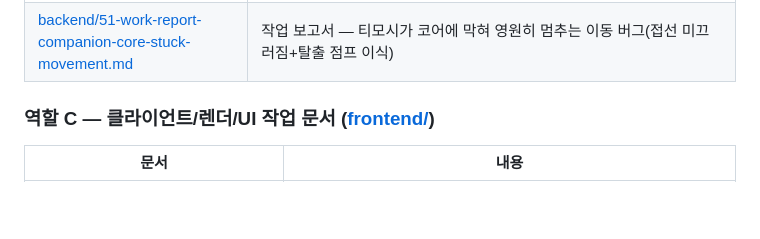
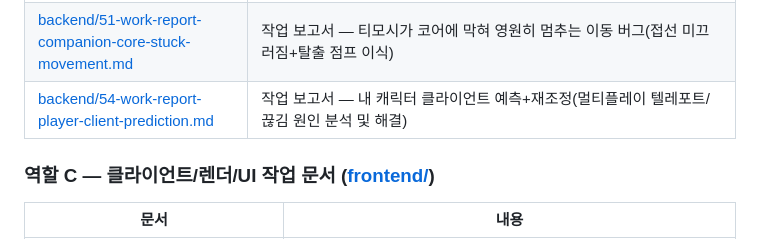
Before and after one commit to CKCdefense/DropFall, a Markdown page: docs/README.md, the part around the change. Rendered like a GitHub page; blank space fills up the shorter version.

Commit message:
docs: 작업 보고서 54(자기 캐릭터 클라이언트 예측) + README 인덱스 갱신
Co-Authored-By: Claude Sonnet 5 <noreply@anthropic.com>

```diff
--- a/docs/README.md
+++ b/docs/README.md
@@ -40,6 +40,7 @@
 | [backend/49-work-report-core-blind-zone-and-hit-alert.md](backend/49-work-report-core-blind-zone-and-hit-alert.md) | 작업 보고서 — 코어 북쪽 사각지대 반투명 처리(12시 방향 공격 안 보이던 버그) + 피격 알림(월드+HUD) |
 | [backend/50-work-report-downed-player-action-lockout.md](backend/50-work-report-downed-player-action-lockout.md) | 작업 보고서 — 다운된(hp 0) 플레이어가 이동 말고는 아무 동작도 못 하게 막음 |
 | [backend/51-work-report-companion-core-stuck-movement.md](backend/51-work-report-companion-core-stuck-movement.md) | 작업 보고서 — 티모시가 코어에 막혀 영원히 멈추는 이동 버그(접선 미끄러짐+탈출 점프 이식) |
+| [backend/54-work-report-player-client-prediction.md](backend/54-work-report-player-client-prediction.md) | 작업 보고서 — 내 캐릭터 클라이언트 예측+재조정(멀티플레이 텔레포트/끊김 원인 분석 및 해결) |
 
 ### 역할 C — 클라이언트/렌더/UI 작업 문서 ([frontend/](frontend/))
 
```
Also changed, not shown: docs/backend/54-work-report-player-client-prediction.md (added, +249 -0 lines).
